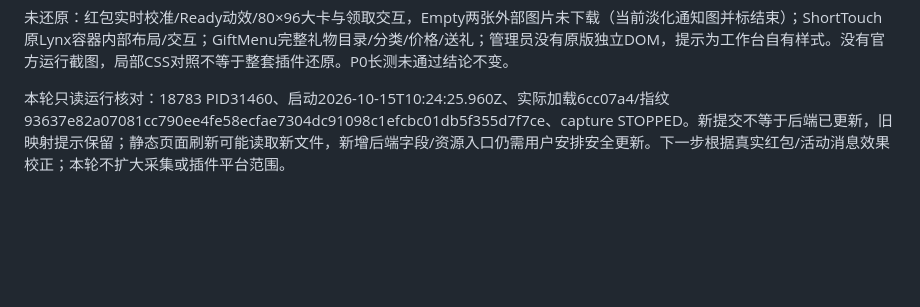
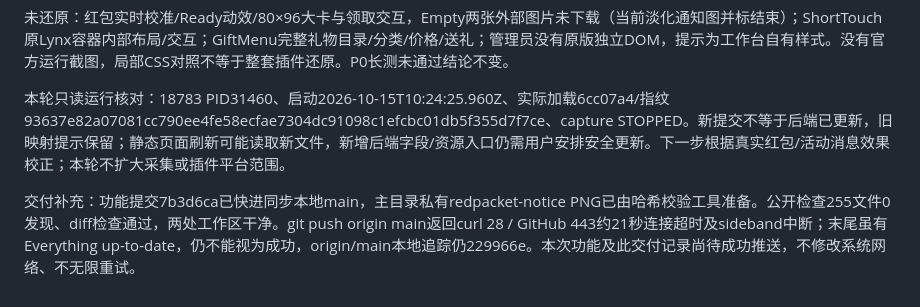
Before and after one commit to Yellowii/LiveWorkBench, a Markdown page: docs/progress/STATUS.md, the part around the change. GitHub-like rendering; blank space fills up the shorter version.

Commit message:
docs: record plugin increment delivery and blocked push

```diff
--- a/docs/progress/STATUS.md
+++ b/docs/progress/STATUS.md
@@ -694,3 +694,5 @@ owner本会话→用户；基线d1ad615，在已附属codex/stability-data-stage
 未还原：红包实时校准/Ready动效/80×96大卡与领取交互，Empty两张外部图片未下载（当前淡化通知图并标结束）；ShortTouch原Lynx容器内部布局/交互；GiftMenu完整礼物目录/分类/价格/送礼；管理员没有原版独立DOM，提示为工作台自有样式。没有官方运行截图，局部CSS对照不等于整套插件还原。P0长测未通过结论不变。
 
 本轮只读运行核对：18783 PID31460、启动2026-10-15T10:24:25.960Z、实际加载6cc07a4/指纹93637e82a07081cc790ee4fe58ecfae7304dc91098c1efcbc01db5f355d7f7ce、capture STOPPED。新提交不等于后端已更新，旧映射提示保留；静态页面刷新可能读取新文件，新增后端字段/资源入口仍需用户安排安全更新。下一步根据真实红包/活动消息效果校正；本轮不扩大采集或插件平台范围。
+
+交付补充：功能提交7b3d6ca已快进同步本地main，主目录私有redpacket-notice PNG已由哈希校验工具准备。公开检查255文件0发现、diff检查通过，两处工作区干净。git push origin main返回curl 28 / GitHub 443约21秒连接超时及sideband中断；末尾虽有Everything up-to-date，仍不能视为成功，origin/main本地追踪仍229966e。本次功能及此交付记录尚待成功推送，不修改系统网络、不无限重试。
```
